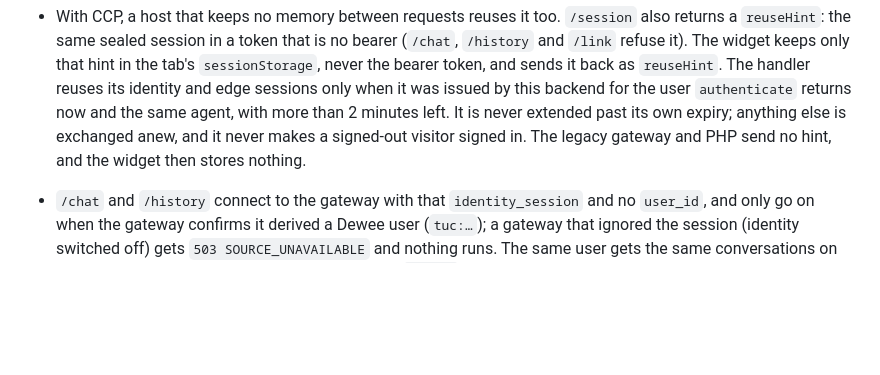
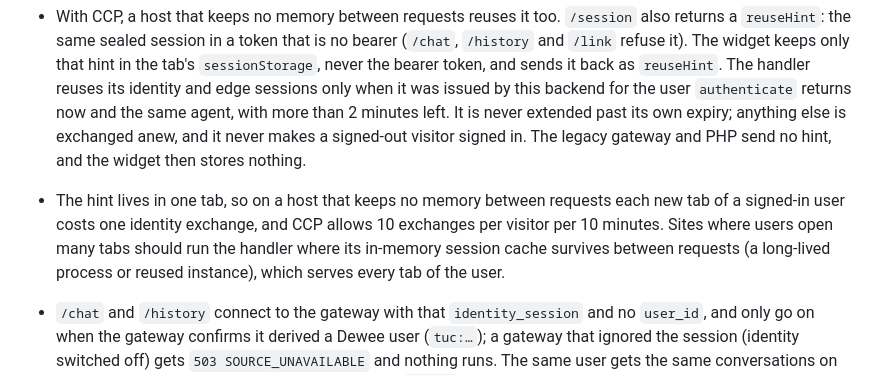
Before and after one commit to dannyward630/dewee-webchat, a Markdown page: packages/dewee-webchat/README.md, the part around the change. Rendered like a GitHub page; blank space fills up the shorter version.

Commit message:
docs: note ccp agent and idempotency key handling and per-tab identity exchanges

```diff
--- a/packages/dewee-webchat/README.md
+++ b/packages/dewee-webchat/README.md
@@ -330,6 +330,10 @@ How it behaves:
   minutes left. It is never extended past its own expiry; anything else is exchanged anew, and it
   never makes a signed-out visitor signed in. The legacy gateway and PHP send no hint, and the widget
   then stores nothing.
+- The hint lives in one tab, so on a host that keeps no memory between requests each new tab of a
+  signed-in user costs one identity exchange, and CCP allows 10 exchanges per visitor per 10 minutes.
+  Sites where users open many tabs should run the handler where its in-memory session cache survives
+  between requests (a long-lived process or reused instance), which serves every tab of the user.
 - `/chat` and `/history` connect to the gateway with that `identity_session` and no `user_id`, and only
   go on when the gateway confirms it derived a Dewee user (`tuc:…`); a gateway that ignored the session
   (identity switched off) gets `503 SOURCE_UNAVAILABLE` and nothing runs. The same user gets the same
```
Also changed, not shown: docs/http-contract.md (+10 -2 lines).
